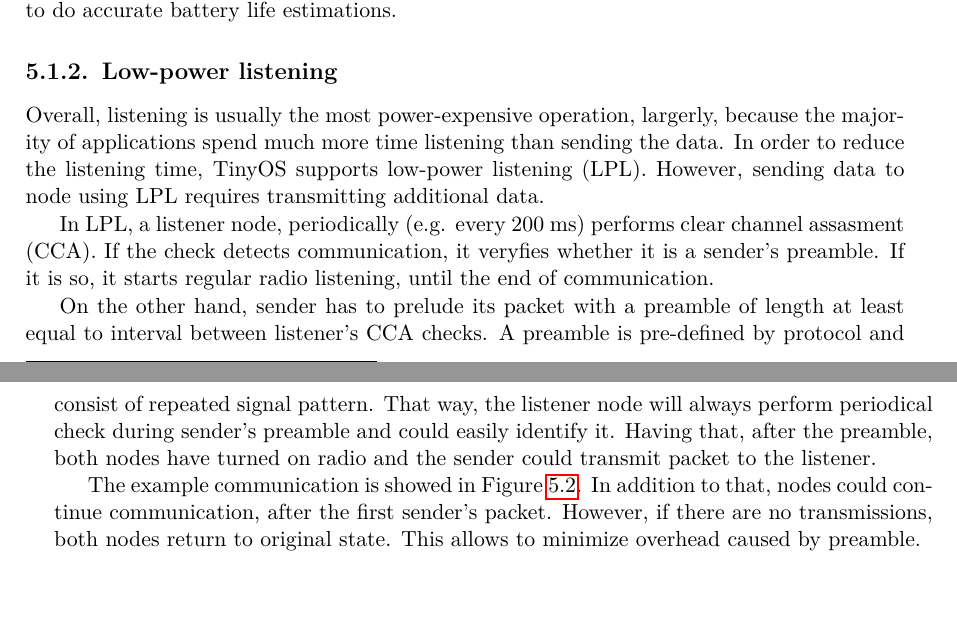
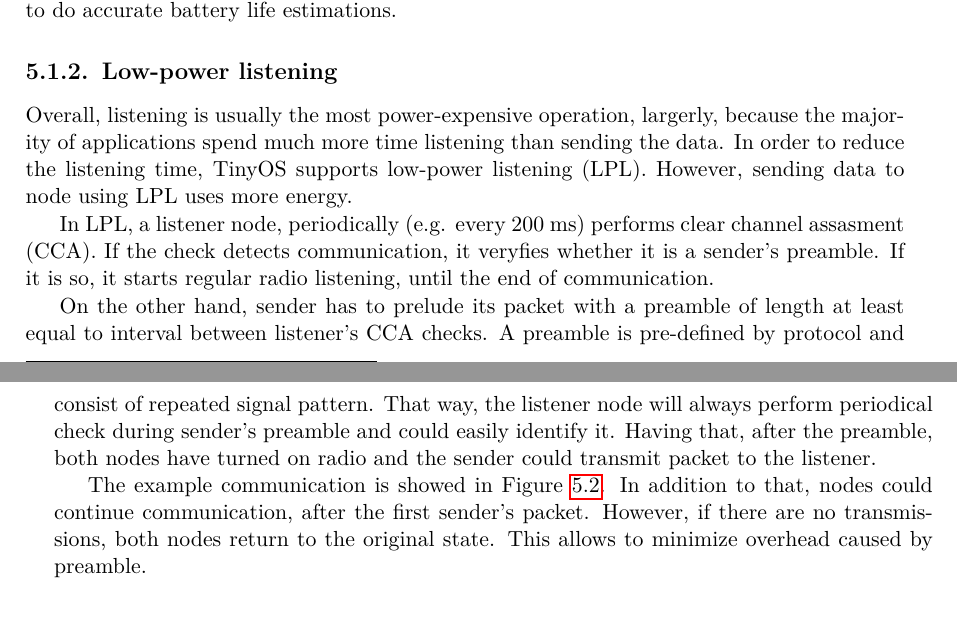
Before and after one commit to jakozaur/MastersOfChronos, a LaTeX thesis (thesis.tex, which reads 06-evaluation.tex): two parts of pages 84 and 85 of 121, joined at a grey line, cut so that both start at the same text. Compiled offline with pdfLaTeX.

Commit message:
Fix typos

```diff
--- a/06-evaluation.tex
+++ b/06-evaluation.tex
@@ -68,7 +68,7 @@ Therefore, having detailed measurements is required to do accurate battery life
 \subsection{Low-power listening}
 Overall, listening is usually the most power-expensive operation, largerly, because the majority of applications spend much more time listening than sending the data.
 In order to reduce the listening time, TinyOS supports low-power listening (LPL).
-However, sending data to node using LPL requires transmitting additional data.
+However, sending data to node using LPL uses more energy.
 
 In LPL, a listener node, periodically (e.g. every 200 ms) performs clear channel assasment (CCA).
 If the check detects communication, it veryfies whether it is a sender's preamble.
@@ -81,7 +81,7 @@ Having that, after the preamble, both nodes have turned on radio and the sender
 
 The example communication is showed in Figure \ref{fig:low_power_listening}.
 In addition to that, nodes could continue communication, after the first sender's packet.
-However, if there are no transmissions, both nodes return to original state.
+However, if there are no transmissions, both nodes return to the original state.
 This allows to minimize overhead caused by preamble.
 
 \begin{figure}[h]
```
Also changed, not shown: 06-evaluation.tex (2 more changed lines).
